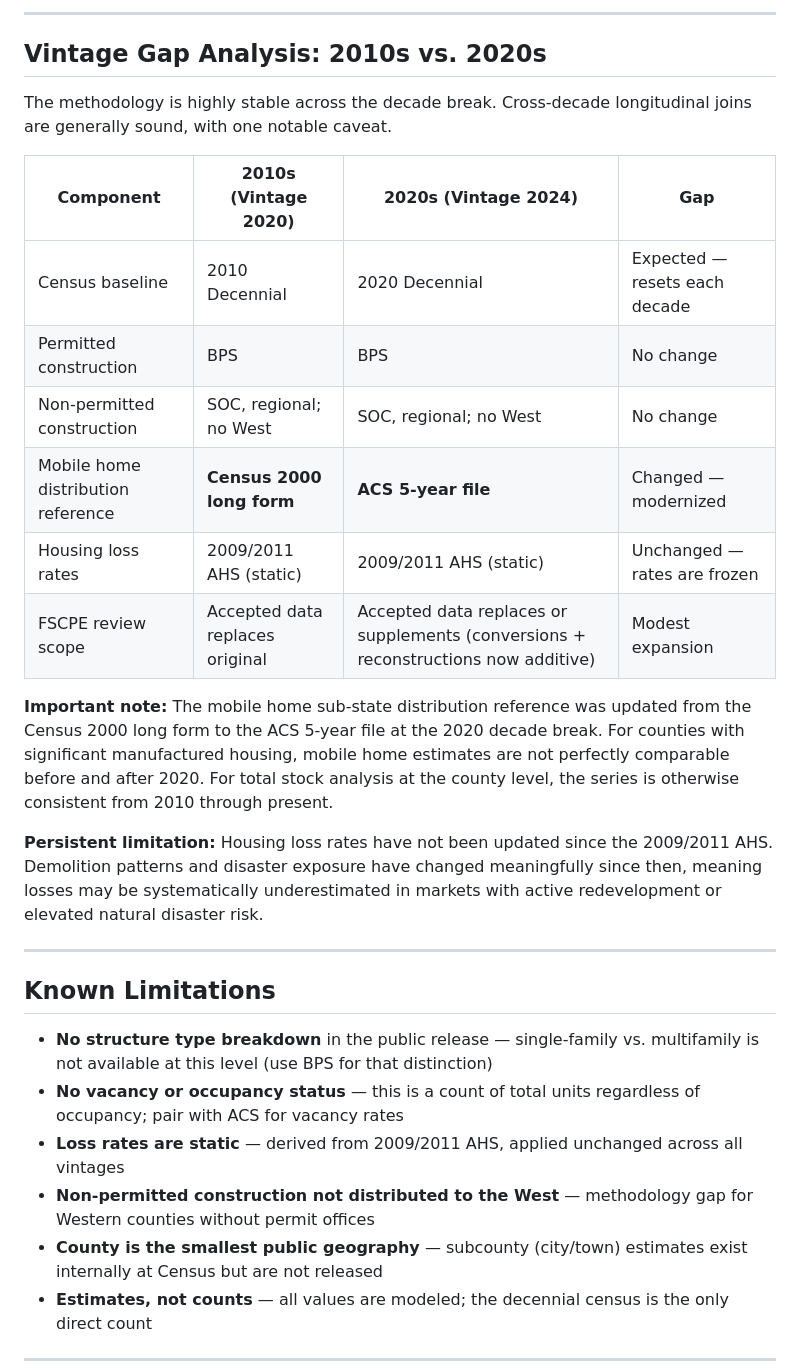
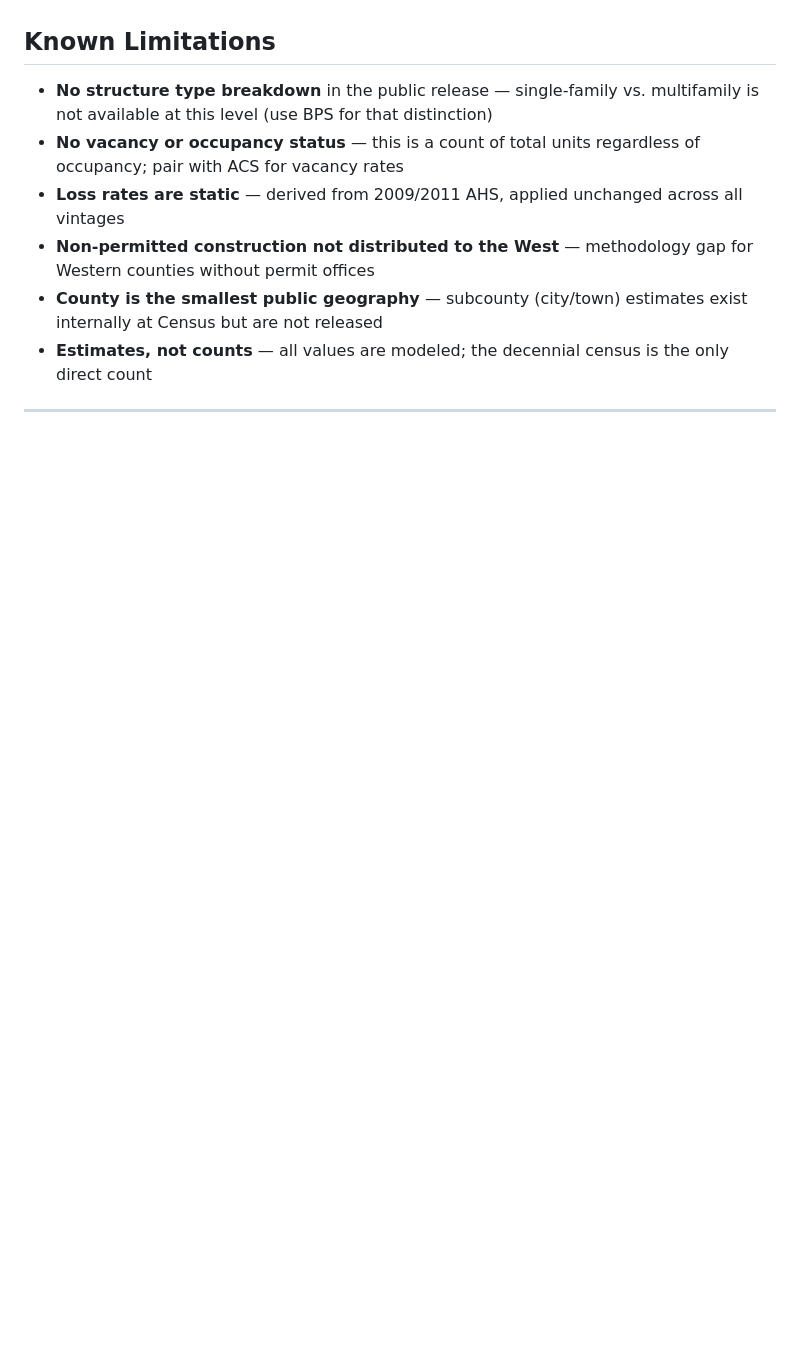
Before and after one commit to ruralinnovation/cori.data.hu, a Markdown page: README.md, the part around one of its changes. GitHub-like rendering; blank space fills up the shorter version.

```diff
--- a/README.md
+++ b/README.md
@@ -105,33 +43,3 @@ each annual vintage release. Historical series are available back to
-------------------------------------------------------------------------
-
-## Vintage Gap Analysis: 2010s vs. 2020s
-
-The methodology is highly stable across the decade break. Cross-decade
-longitudinal joins are generally sound, with one notable caveat.
-
-| Component | 2010s (Vintage 2020) | 2020s (Vintage 2024) | Gap |
-|------------------|------------------|------------------|------------------|
-| Census baseline | 2010 Decennial | 2020 Decennial | Expected — resets each decade |
-| Permitted construction | BPS | BPS | No change |
-| Non-permitted construction | SOC, regional; no West | SOC, regional; no West | No change |
-| Mobile home distribution reference | **Census 2000 long form** | **ACS 5-year file** | Changed — modernized |
-| Housing loss rates | 2009/2011 AHS (static) | 2009/2011 AHS (static) | Unchanged — rates are frozen |
-| FSCPE review scope | Accepted data replaces original | Accepted data replaces or supplements (conversions + reconstructions now additive) | Modest expansion |
-
-**Important note:** The mobile home sub-state distribution reference was
-updated from the Census 2000 long form to the ACS 5-year file at the
-2020 decade break. For counties with significant manufactured housing,
-mobile home estimates are not perfectly comparable before and after
-2020. For total stock analysis at the county level, the series is
-otherwise consistent from 2010 through present.
-
-**Persistent limitation:** Housing loss rates have not been updated
-since the 2009/2011 AHS. Demolition patterns and disaster exposure have
-changed meaningfully since then, meaning losses may be systematically
-underestimated in markets with active redevelopment or elevated natural
-disaster risk.
-
-------------------------------------------------------------------------
 
 ## Known Limitations
 
```
Also changed, not shown: other parts of README.md (+2 -64 lines).
